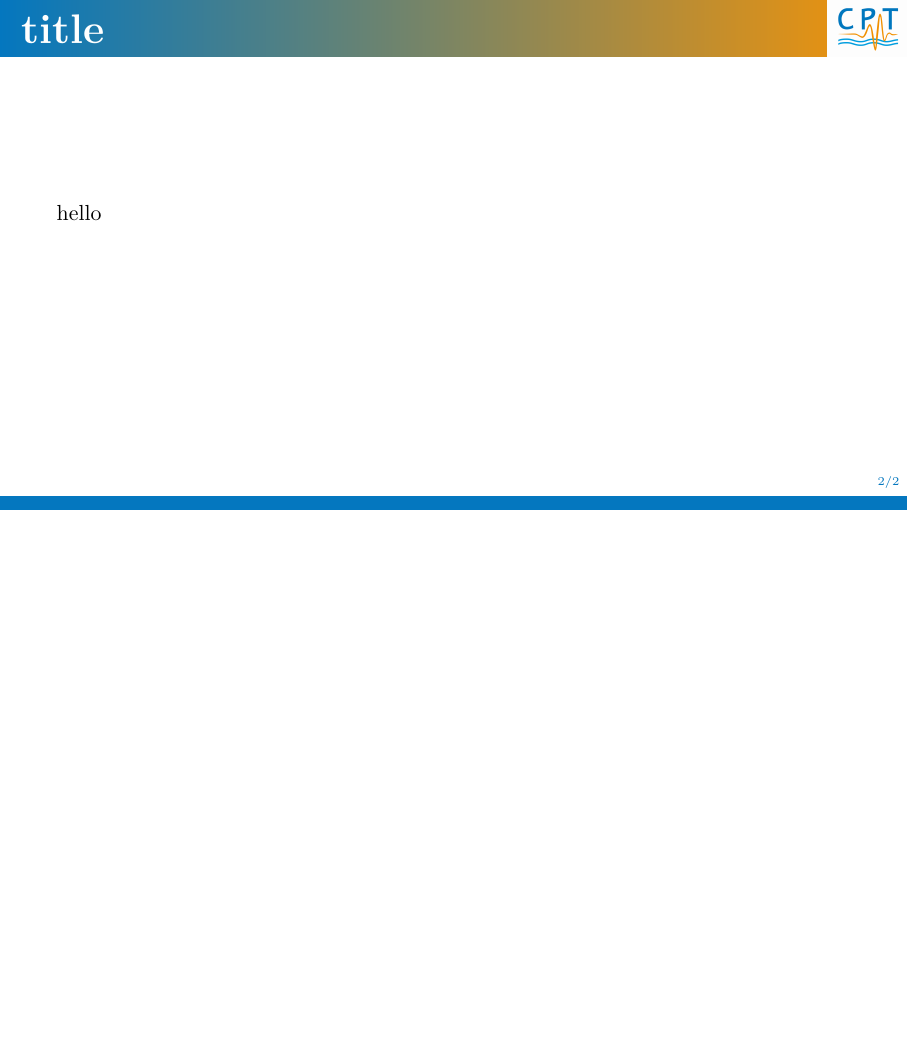
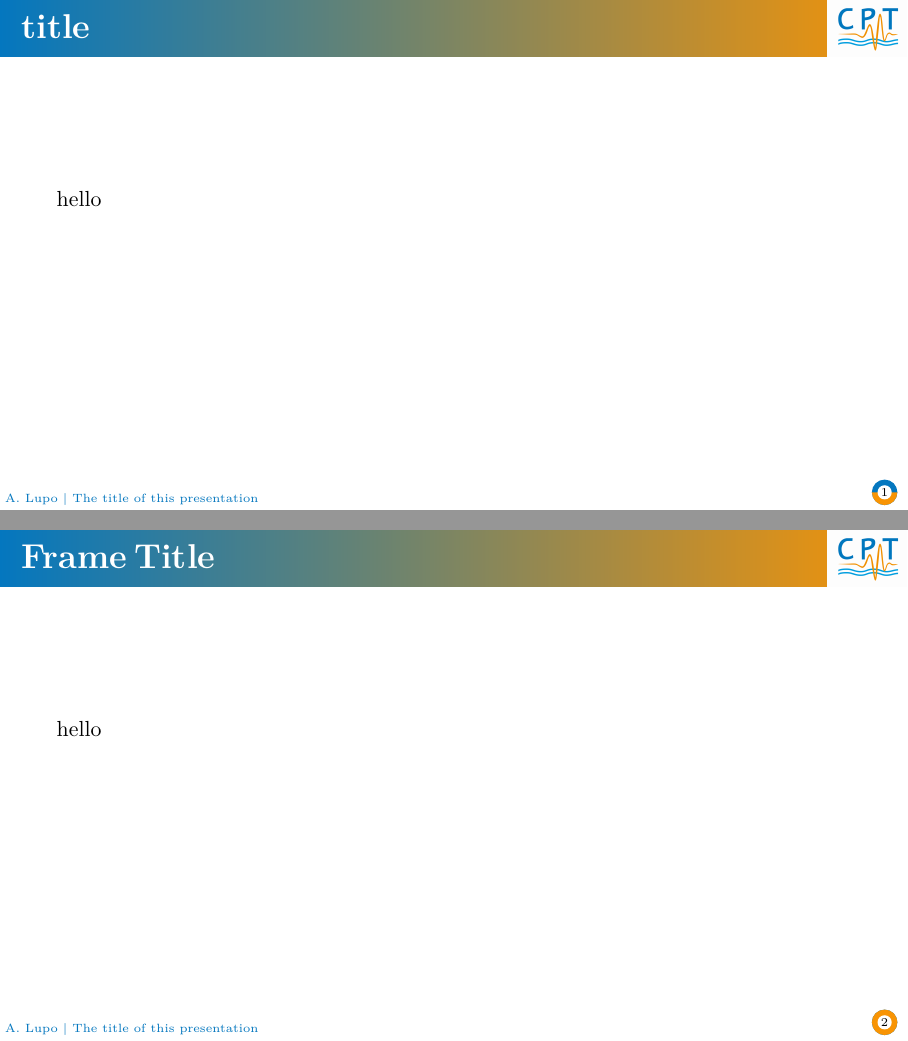
Before and after one commit to LupoA/beamer_template_CPT, LaTeX slides (main.tex, which reads beamerthemecpt-mssjo.sty): page 2 of 2 before the commit and pages 2 and 3 of 3 after it, the two joined at a grey line, the shorter picture padded with empty space. Compiled offline with XeLaTeX.

Commit message:
slides counting pie

```diff
--- a/beamerthemecpt-mssjo.sty
+++ b/beamerthemecpt-mssjo.sty
@@ -1,6 +1,7 @@
 % Beamer theme for CPT Marseille, (mostly) compliant with AMU style guide
 % Based on beamerthemelucid.sty
 
+\usepackage{comment}
 \usepackage{tikz}
 \usetikzlibrary{calc}
 
@@ -114,13 +114,33 @@
 \setbeamertemplate{quote begin}{\vspace{0.5em}}
 \setbeamertemplate{quote end}{\vspace{0.5em}}
 
-% progress bar counters
-\newcounter{showProgressBar}
-\setcounter{showProgressBar}{1}
-\newcounter{showSlideNumbers}
-\setcounter{showSlideNumbers}{1}
-\newcounter{showSlideTotal}
-\setcounter{showSlideTotal}{1}
+% define a pie-like progress bar
+\addtocounter{framenumber}{-1}
+\newcommand{\progressbar}{%
+\ifnum\insertframenumber>0%
+\pgfmathsetmacro{\theta}{360/\inserttotalframenumber*\insertframenumber}
+\begin{tikzpicture}[scale=0.025]
+  \fill[PrimaryColor] (0,0) circle (9);
+  \fill[SecondaryColor] (0,0) -- (9,0) arc (0:-\theta:9);
+  \fill[white] (0,0) circle (5);
+  \node at (0,0) {\insertframenumber};
+\end{tikzpicture}%
+\fi
+}
+% set progress bar to be a pie
+\setbeamertemplate{footline}{
+    \ifnum\insertframenumber>0%
+        \hfill
+        \begin{beamercolorbox}[wd=0.95\paperwidth, sep=1ex]{PrimaryColor}
+            \textcolor{PrimaryColor}{A. Lupo | }%
+            \textcolor{PrimaryColor}{\inserttitle}
+        \end{beamercolorbox}%
+        \hfill
+        \begin{beamercolorbox}[wd=0.05\paperwidth, sep=1ex]{}
+            \progressbar
+        \end{beamercolorbox}%
+    \fi
+}
 
 % use \makeatletter for our progress bar definitions
 % progress bar idea from http://tex.stackexchange.com/a/59749/44221
@@ -142,13 +162,6 @@
 % draw everything with tikz
 \setbeamertemplate{background}{ % all slides
     % progress bar stuff
-    \progressbar@tmpcounta=\insertframenumber
-    \progressbar@tmpcountb=\inserttotalframenumber
-    \progressbar@tmpdim=\progressbar@pbwidth
-    \divide\progressbar@tmpdim by 100
-    \multiply\progressbar@tmpdim by \progressbar@tmpcounta
-    \divide\progressbar@tmpdim by \progressbar@tmpcountb
-    \multiply\progressbar@tmpdim by 100
 
     \begin{tikzpicture}
         % set up the entire slide as the canvas
@@ -178,43 +191,11 @@
                 (0, \slideheight-1cm) rectangle(\slidewidth,\slideheight);
 
             % slide title
-            \node[anchor=north,text width=\slidewidth-0.75cm,inner xsep=0.5cm,inner ysep=0.25cm] at (0.5\slidewidth,\slideheight) {\color{BackgroundColor}\huge\textbf{\insertframetitle}};
+            \node[anchor=north,text width=\slidewidth-0.75cm,inner xsep=0.5cm,inner ysep=0.25cm] at (0.5\slidewidth,\slideheight) {\color{BackgroundColor}\LARGE\textbf{\insertframetitle}};
 
             % logo (TODO: autoscale; now it expects 350x350
             \node[anchor=center] at (\slidewidth-0.7cm,\slideheight-.5cm){\insertlogo};
 
-            % show progress bar
-            \ifnum \value{showProgressBar}>0\relax%
-                % progress bar icon in the middle of the screen
-                \draw[fill=ProgBarBGColor,draw=none] (0cm,0cm) rectangle(\slidewidth,0.25cm);
-                \draw[fill=PrimaryColor,draw=none] (0cm,0cm) rectangle(\progressbar@tmpdim,0.25cm);
-
-                % bottom info
-                \node[anchor=south west] at(0cm,0.25cm) {\color{PrimaryColor}\tiny\vphantom{lp}\insertsection};
-                % if slide numbers are active
-                \ifnum \value{showSlideNumbers}>0\relax%
-                    % if slide totals are active
-                    \ifnum \value{showSlideTotal}>0\relax%
-                        % draw both slide number and slide total
-                        \node[anchor=south east] at(\slidewidth,0.25cm) {\color{PrimaryColor}\tiny\insertframenumber/\inserttotalframenumber};
-                    \else
-                        \node[anchor=south east] at(\slidewidth,0.25cm) {\color{PrimaryColor}\tiny\insertframenumber};
-                    \fi
-                \fi
-            \else
-                % section title in the bottom left
-                \node[anchor=south west] at(0cm,0cm) {\color{PrimaryColor}\tiny\vphantom{lp}\insertsection};
-                % if we're showing slide numbers
-                \ifnum \value{showSlideNumbers}>0\relax%
-                    % if slide totals are active
-                    \ifnum \value{showSlideTotal}>0\relax%
-                        % slide number and slide total
-                        \node[anchor=south east] at(\slidewidth,0cm) {\color{PrimaryColor}\tiny\insertframenumber/\inserttotalframenumber};
-                    \else
-                        \node[anchor=south east] at(\slidewidth,0cm) {\color{PrimaryColor}\tiny\insertframenumber};
-                    \fi
-                \fi
-            \fi
         \fi
     \end{tikzpicture}
 }
--- a/main.tex
+++ b/main.tex
@@ -24,7 +22,10 @@
 
 \end{frame}
 
+\begin{frame}{Frame Title}
+hello
 
+\end{frame}
 
 
 
```
Also changed, not shown: beamerthemecpt-mssjo.sty (2 more changed lines), main.tex (2 more changed lines).
